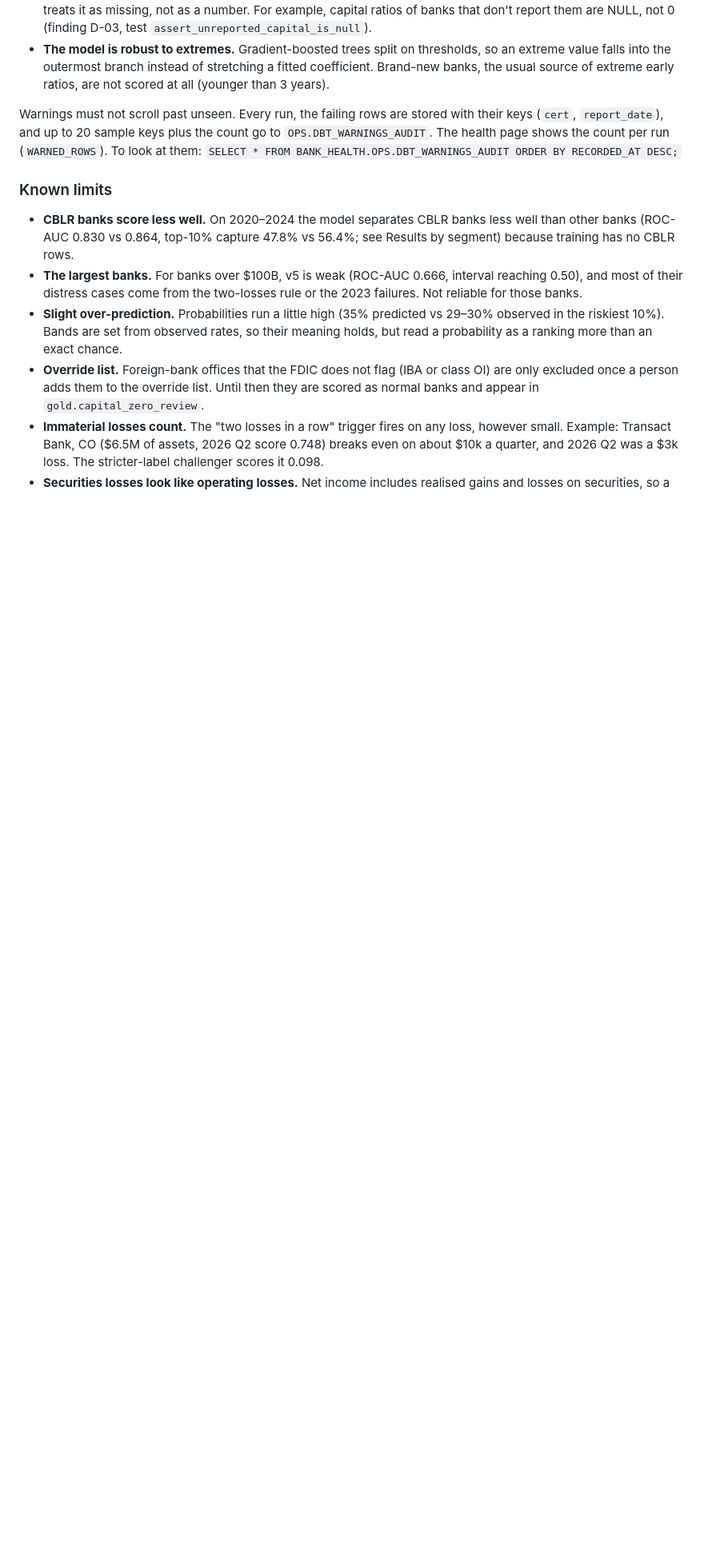
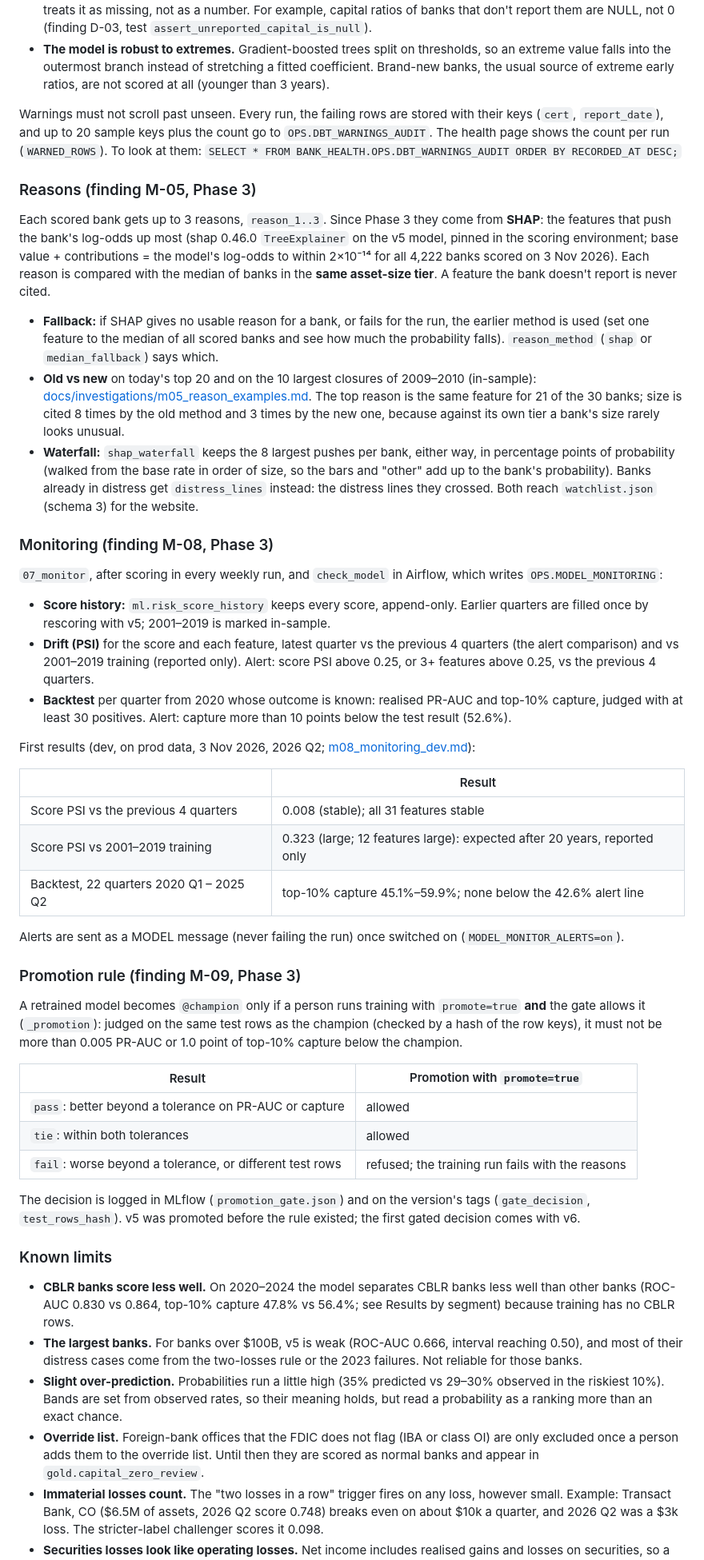
Before and after one commit to martinogie/bank-health-data-platform, a Markdown page: docs/model_card.md, the part around one of its changes. Shown at 80% size. GitHub-like rendering; blank space fills up the shorter version.

```diff
--- a/docs/model_card.md
+++ b/docs/model_card.md
@@ -269,6 +269,69 @@ Warnings must not scroll past unseen. Every run, the failing rows are stored wit
 at them:
 `SELECT * FROM BANK_HEALTH.OPS.DBT_WARNINGS_AUDIT ORDER BY RECORDED_AT DESC;`
 
+### Reasons (finding M-05, Phase 3)
+
+Each scored bank gets up to 3 reasons, `reason_1..3`. Since Phase 3 they come from **SHAP**: the
+features that push the bank's log-odds up most (shap 0.46.0 `TreeExplainer` on the v5 model,
+pinned in the scoring environment; base value + contributions = the model's log-odds to within
+2×10⁻¹⁴ for all 4,222 banks scored on 3 Nov 2026). Each reason is compared with the median of
+banks in the **same asset-size tier**. A feature the bank doesn't report is never cited.
+
+- **Fallback:** if SHAP gives no usable reason for a bank, or fails for the run, the earlier
+  method is used (set one feature to the median of all scored banks and see how much the
+  probability falls). `reason_method` (`shap` or `median_fallback`) says which.
+- **Old vs new** on today's top 20 and on the 10 largest closures of 2009–2010 (in-sample):
+  [docs/investigations/m05_reason_examples.md](investigations/m05_reason_examples.md). The top
+  reason is the same feature for 21 of the 30 banks; size is cited 8 times by the old method and
+  3 times by the new one, because against its own tier a bank's size rarely looks unusual.
+- **Waterfall:** `shap_waterfall` keeps the 8 largest pushes per bank, either way, in percentage
+  points of probability (walked from the base rate in order of size, so the bars and "other"
+  add up to the bank's probability). Banks already in distress get `distress_lines` instead: the
+  distress lines they crossed. Both reach `watchlist.json` (schema 3) for the website.
+
+### Monitoring (finding M-08, Phase 3)
+
+`07_monitor`, after scoring in every weekly run, and `check_model` in Airflow, which writes
+`OPS.MODEL_MONITORING`:
+
+- **Score history:** `ml.risk_score_history` keeps every score, append-only. Earlier quarters are
+  filled once by rescoring with v5; 2001–2019 is marked in-sample.
+- **Drift (PSI)** for the score and each feature, latest quarter vs the previous 4 quarters (the
+  alert comparison) and vs 2001–2019 training (reported only). Alert: score PSI above 0.25, or 3+
+  features above 0.25, vs the previous 4 quarters.
+- **Backtest** per quarter from 2020 whose outcome is known: realised PR-AUC and top-10% capture,
+  judged with at least 30 positives. Alert: capture more than 10 points below the test result
+  (52.6%).
+
+First results (dev, on prod data, 3 Nov 2026, 2026 Q2;
+[m08_monitoring_dev.md](investigations/m08_monitoring_dev.md)):
+
+| | Result |
+|---|---|
+| Score PSI vs the previous 4 quarters | 0.008 (stable); all 31 features stable |
+| Score PSI vs 2001–2019 training | 0.323 (large; 12 features large): expected after 20 years, reported only |
+| Backtest, 22 quarters 2020 Q1 – 2025 Q2 | top-10% capture 45.1%–59.9%; none below the 42.6% alert line |
+
+Alerts are sent as a MODEL message (never failing the run) once switched on
+(`MODEL_MONITOR_ALERTS=on`).
+
+### Promotion rule (finding M-09, Phase 3)
+
+A retrained model becomes `@champion` only if a person runs training with `promote=true` **and**
+the gate allows it (`_promotion`): judged on the same test rows as the champion (checked by a
+hash of the row keys), it must not be more than 0.005 PR-AUC or 1.0 point of top-10% capture
+below the champion.
+
+| Result | Promotion with `promote=true` |
+|---|---|
+| `pass`: better beyond a tolerance on PR-AUC or capture | allowed |
+| `tie`: within both tolerances | allowed |
+| `fail`: worse beyond a tolerance, or different test rows | refused; the training run fails with the reasons |
+
+The decision is logged in MLflow (`promotion_gate.json`) and on the version's tags
+(`gate_decision`, `test_rows_hash`). v5 was promoted before the rule existed; the first gated
+decision comes with v6.
+
 ### Known limits
 
 - **CBLR banks score less well.** On 2020–2024 the model separates CBLR banks less well than other
```
Also changed, not shown: other parts of docs/model_card.md (+4 -0 lines), README.md (+25 -1 lines).
